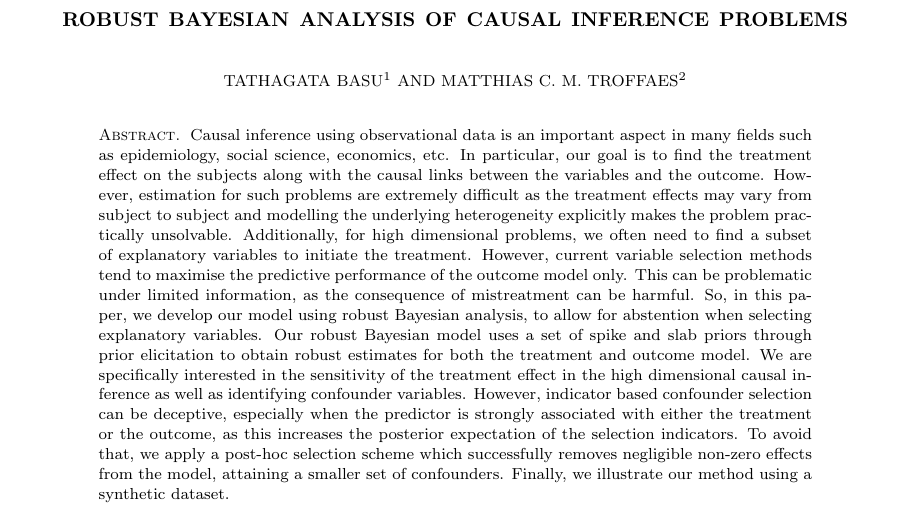
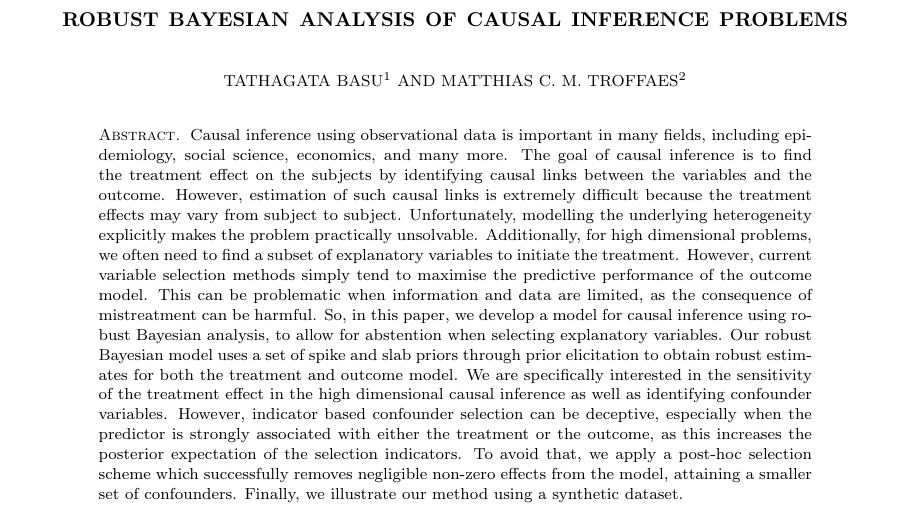
Before and after one commit to tathagatabasu/Causal-Inference, a LaTeX paper (JASA-template.tex): part of page 1 of 12, cut so that both start at the same text. Compiled offline with pdfLaTeX.

Commit message:
Last round of edits for abstract.

```diff
--- a/JASA-template.tex
+++ b/JASA-template.tex
@@ -58,19 +58,19 @@
 \address{$^2$Department of Mathematical Sciences, Durham University}
 
 \begin{abstract}
-Causal inference using observational data is an important aspect in
-many fields such as epidemiology, social science, economics, etc. In
-particular, our goal is to find the treatment effect on the subjects
-along with the causal links between the variables and the outcome.
-However, estimation for such problems are extremely
-difficult as the treatment effects may vary from subject
-to subject and modelling the underlying heterogeneity explicitly makes the
+Causal inference using observational data is important in
+many fields, including epidemiology, social science, economics, and many more.
+The goal of causal inference is to find the treatment effect on the subjects
+by identifying causal links between the variables and the outcome.
+However, estimation of such causal links is extremely
+difficult because the treatment effects may vary from subject
+to subject. Unfortunately, modelling the underlying heterogeneity explicitly makes the
 problem practically unsolvable. Additionally, for high dimensional problems,
 we often need to find a subset of
 explanatory variables to initiate the treatment. However, current variable selection methods
-tend to maximise the predictive performance of the outcome model only. This can be problematic under limited information,
+simply tend to maximise the predictive performance of the outcome model. This can be problematic when information and data are limited,
 as the consequence of mistreatment can be harmful.
-So, in this paper, we develop our model using
+So, in this paper, we develop a model for causal inference using
 robust Bayesian analysis, to allow for abstention when selecting
 explanatory variables.
 Our robust Bayesian model uses a set of spike and slab priors
```
Also changed, not shown: JASA-template.tex (2 more changed lines).
